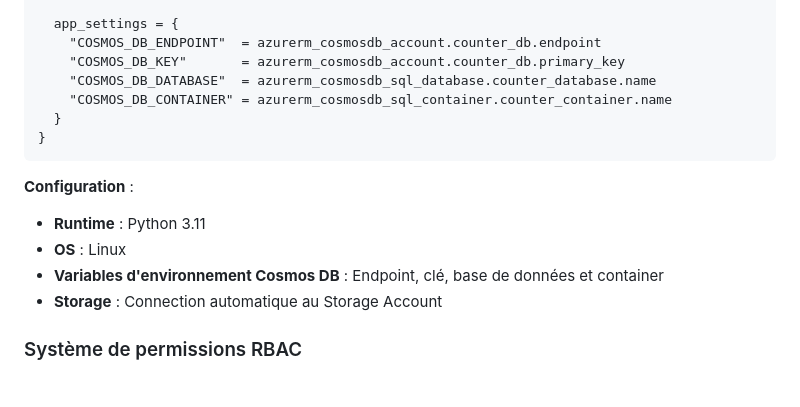
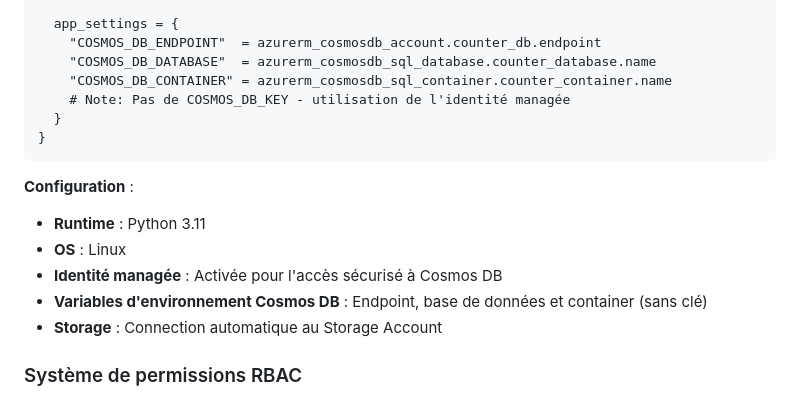
Before and after one commit to Glutenfree69/Azure_function, a Markdown page: README.md, the part around the change printed below. Drawn GitHub-style.

````diff
--- a/README.md
+++ b/README.md
@@ -235,9 +287,9 @@ resource "azurerm_linux_function_app" "vladimirpoutine69" {
 
   app_settings = {
     "COSMOS_DB_ENDPOINT"  = azurerm_cosmosdb_account.counter_db.endpoint
-    "COSMOS_DB_KEY"       = azurerm_cosmosdb_account.counter_db.primary_key
     "COSMOS_DB_DATABASE"  = azurerm_cosmosdb_sql_database.counter_database.name
     "COSMOS_DB_CONTAINER" = azurerm_cosmosdb_sql_container.counter_container.name
+    # Note: Pas de COSMOS_DB_KEY - utilisation de l'identité managée
   }
 }
 ```
@@ -245,7 +297,8 @@ resource "azurerm_linux_function_app" "vladimirpoutine69" {
 **Configuration** :
 - **Runtime** : Python 3.11
 - **OS** : Linux
-- **Variables d'environnement Cosmos DB** : Endpoint, clé, base de données et container
+- **Identité managée** : Activée pour l'accès sécurisé à Cosmos DB
+- **Variables d'environnement Cosmos DB** : Endpoint, base de données et container (sans clé)
 - **Storage** : Connection automatique au Storage Account
 
 ### Système de permissions RBAC
````
Also changed, not shown: other parts of README.md (+54 -2 lines).
